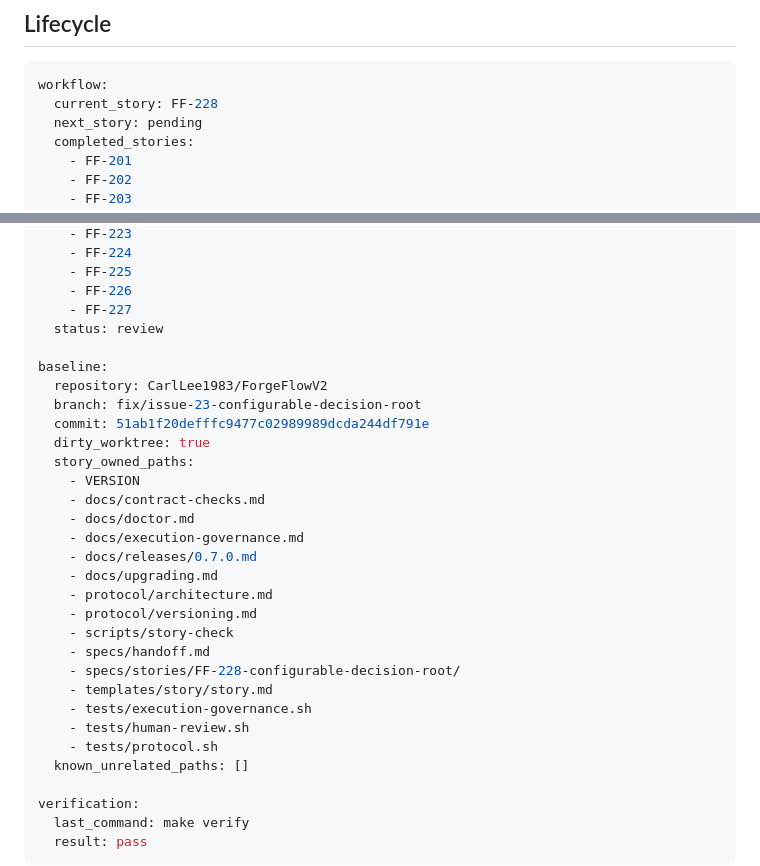
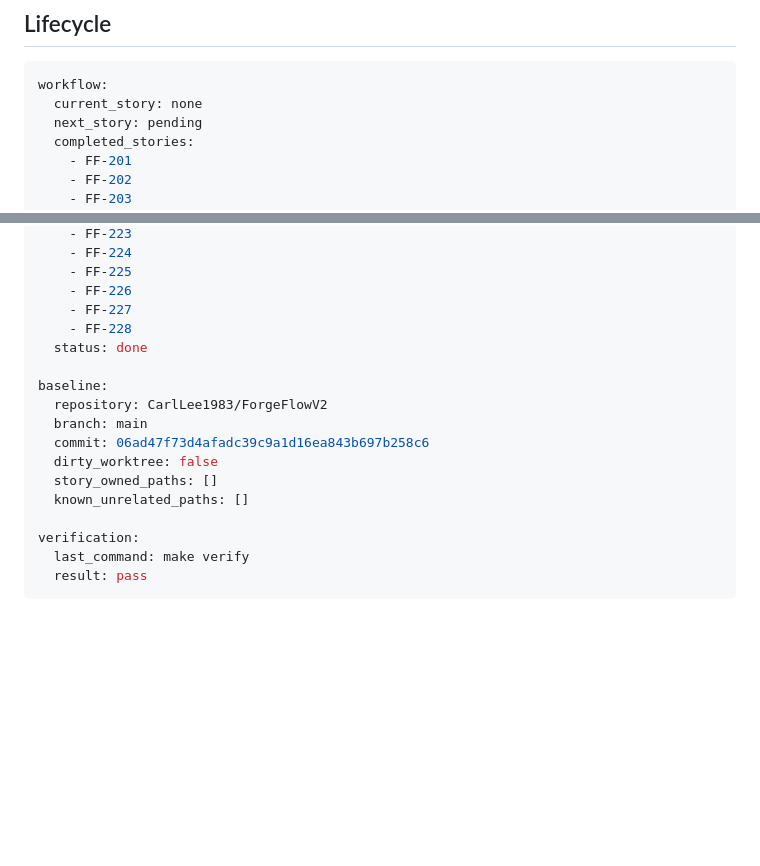
Before and after one commit to CarlLee1983/ForgeFlowV2, a Markdown page: specs/handoff.md, 2 parts joined by grey strips. GitHub-like rendering; blank space fills up the shorter version.

Commit message:
chore: record FF-228 completion

````diff
--- a/specs/handoff.md
+++ b/specs/handoff.md
@@ -8,7 +8,7 @@ is context only.
 
 ```yaml
 workflow:
-  current_story: FF-228
+  current_story: none
   next_story: pending
   completed_stories:
     - FF-201
@@ -38,29 +38,15 @@ workflow:
     - FF-225
     - FF-226
     - FF-227
-  status: review
+    - FF-228
+  status: done
 
 baseline:
   repository: CarlLee1983/ForgeFlowV2
-  branch: fix/issue-23-configurable-decision-root
-  commit: 51ab1f20defffc9477c02989989dcda244df791e
-  dirty_worktree: true
-  story_owned_paths:
-    - VERSION
-    - docs/contract-checks.md
-    - docs/doctor.md
-    - docs/execution-governance.md
-    - docs/releases/0.7.0.md
-    - docs/upgrading.md
-    - protocol/architecture.md
-    - protocol/versioning.md
-    - scripts/story-check
-    - specs/handoff.md
-    - specs/stories/FF-228-configurable-decision-root/
-    - templates/story/story.md
-    - tests/execution-governance.sh
-    - tests/human-review.sh
-    - tests/protocol.sh
+  branch: main
+  commit: 06ad47f73d4afadc39c9a1d16ea843b697b258c6
+  dirty_worktree: false
+  story_owned_paths: []
   known_unrelated_paths: []
 
 verification:
````
